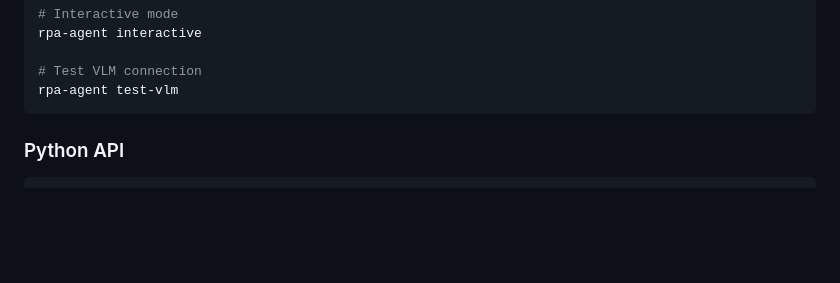
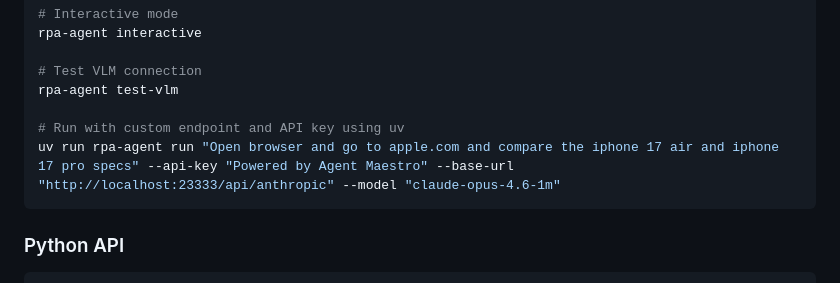
Before and after one commit to ygygbit/rpa-ui-agent, a Markdown page: README.md, the part around the change. Rendered like a GitHub page; blank space fills up the shorter version.

Commit message:
Add uv run usage example with custom endpoint to README
Co-Authored-By: Claude Opus 4.6 <noreply@anthropic.com>

````diff
--- a/README.md
+++ b/README.md
@@ -272,6 +272,9 @@ rpa-agent interactive
 
 # Test VLM connection
 rpa-agent test-vlm
+
+# Run with custom endpoint and API key using uv
+uv run rpa-agent run "Open browser and go to apple.com and compare the iphone 17 air and iphone 17 pro specs" --api-key "Powered by Agent Maestro" --base-url "http://localhost:23333/api/anthropic" --model "claude-opus-4.6-1m"
 ```
 
 ### Python API
````
